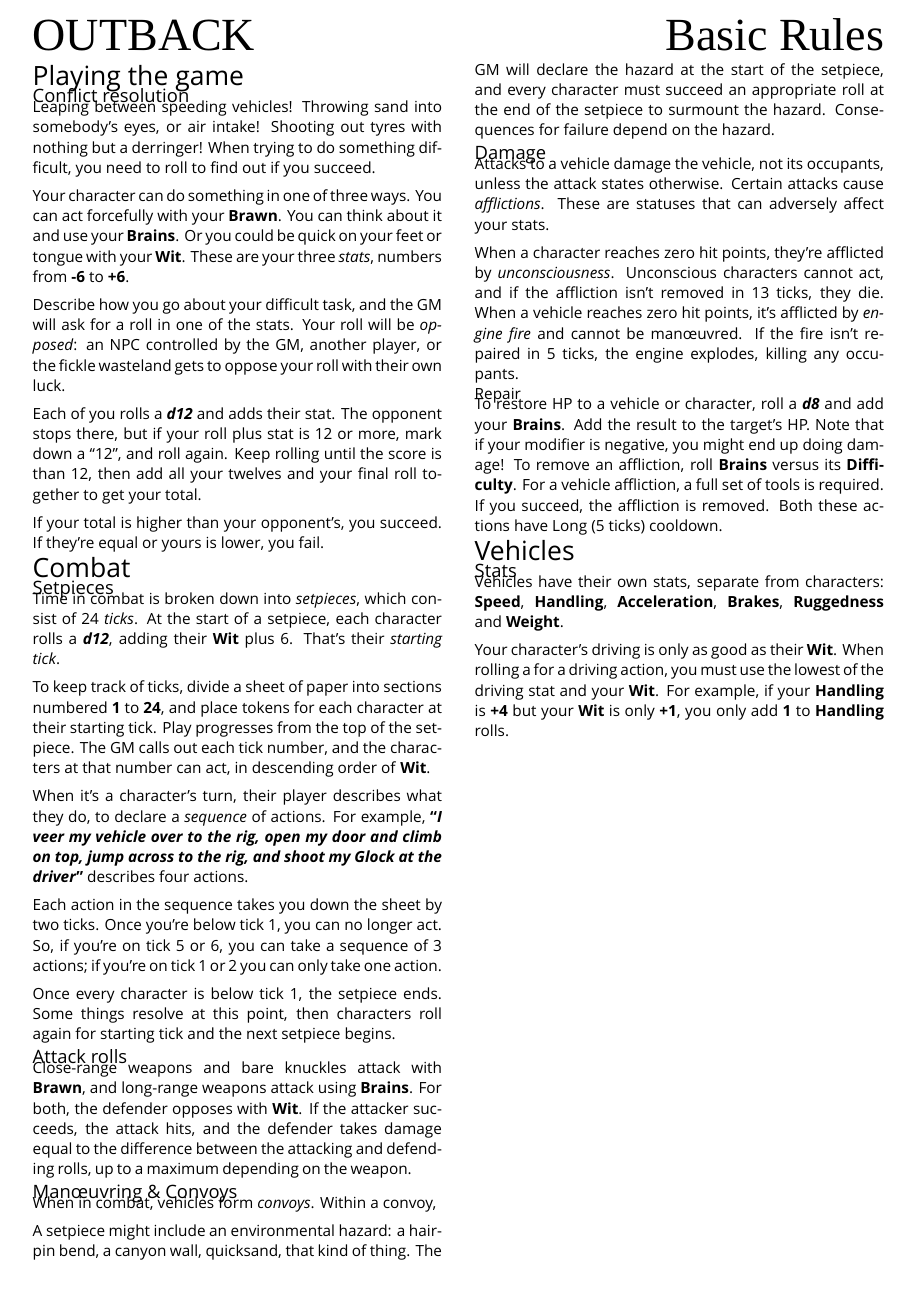
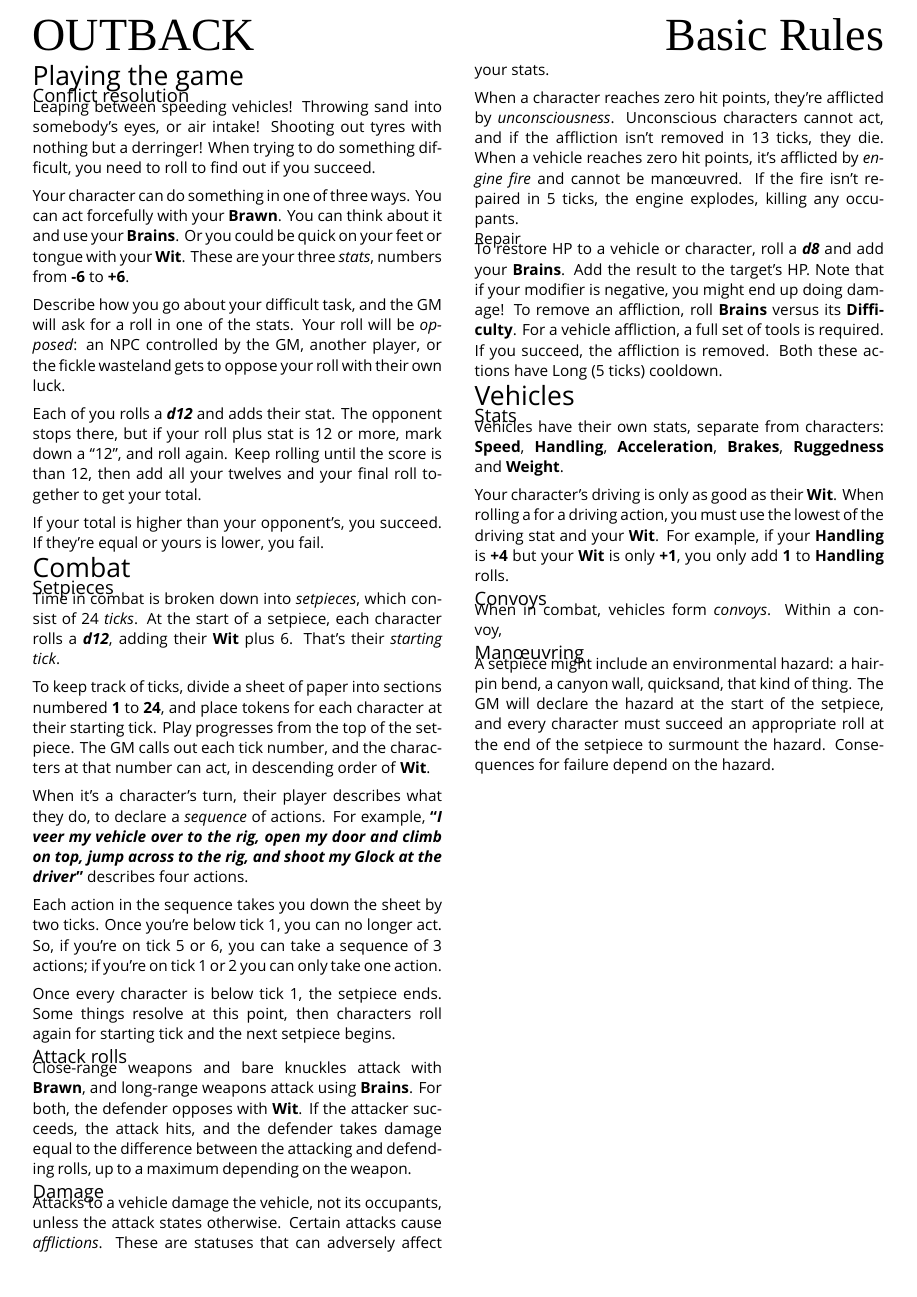
Before and after one commit to apaleslimghost/Outback, a LaTeX document (outback-basic-and-extended.tex, which reads sections/vehicles/manoeuvring.tex): page 1 of 3. Compiled offline with XeLaTeX; a missing font is replaced by an installed copy or a similar font.

Commit message:
manoeuvring under vehicles

```diff
--- a/outback-basic-and-extended.tex
+++ b/outback-basic-and-extended.tex
@@ -17,12 +17,13 @@
 \begin{abstractsection}{Combat}
 \inputsection{Setpieces}{sections/combat/set-pieces}
 \inputsection{Attack rolls}{sections/combat/rolls}
-\inputsection{Man\oe{}uvring \& Convoys}{sections/manoeuvring}
 \inputsection{Damage}{sections/combat/damage}
 \end{abstractsection}
 
 \begin{abstractsection}{Vehicles}
 \inputsection{Stats}{sections/vehicles/stats}
+\inputsection{Convoys}{sections/vehicles/convoys}
+\inputsection{Man\oe{}uvring}{sections/vehicles/manoeuvring}
 \end{abstractsection}
 
 \clearpage
--- a/sections/manoeuvring.tex
+++ b/sections/vehicles/manoeuvring.tex
@@ -1,5 +1,3 @@
-% !TEX root = ../outback-basic-and-extended.tex
-
-When in combat, vehicles form \emph{convoys}. Within a convoy,
+% !TEX root = ../../outback-basic-and-extended.tex
 
 A setpiece might include an environmental hazard: a hairpin bend, a canyon wall, quicksand, that kind of thing. The GM will declare the hazard at the start of the setpiece, and every character must succeed an appropriate roll at the end of the setpiece to surmount the hazard. Consequences for failure depend on the hazard.
```
Also changed, not shown: sections/vehicles/convoys.tex (added, +3 -0 lines).
